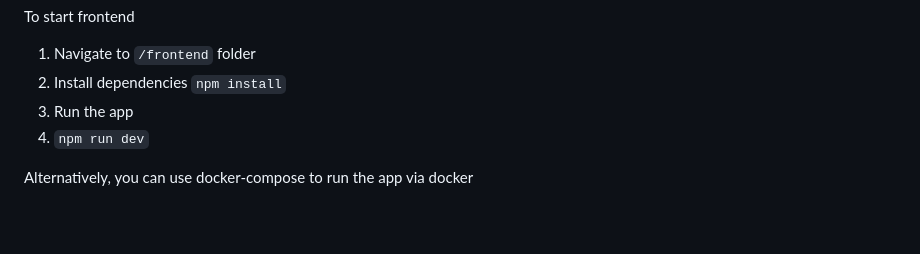
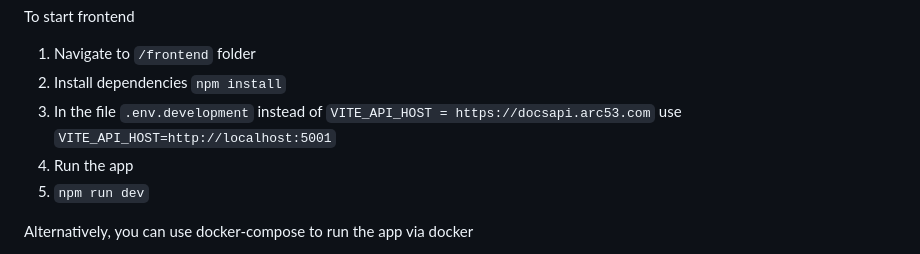
Before and after one commit to Cloude-Labs/DocsGPT, a Markdown page: README.md, the part around the change. GitHub-like rendering; blank space fills up the shorter version.

```diff
--- a/README.md
+++ b/README.md
@@ -59,6 +59,7 @@ To start frontend
 1. Navigate to `/frontend` folder
 2. Install dependencies
 `npm install`
+3. In the file  `.env.development` instead of `VITE_API_HOST = https://docsapi.arc53.com` use `VITE_API_HOST=http://localhost:5001`
 3. Run the app
 4. `npm run dev`
 
```
